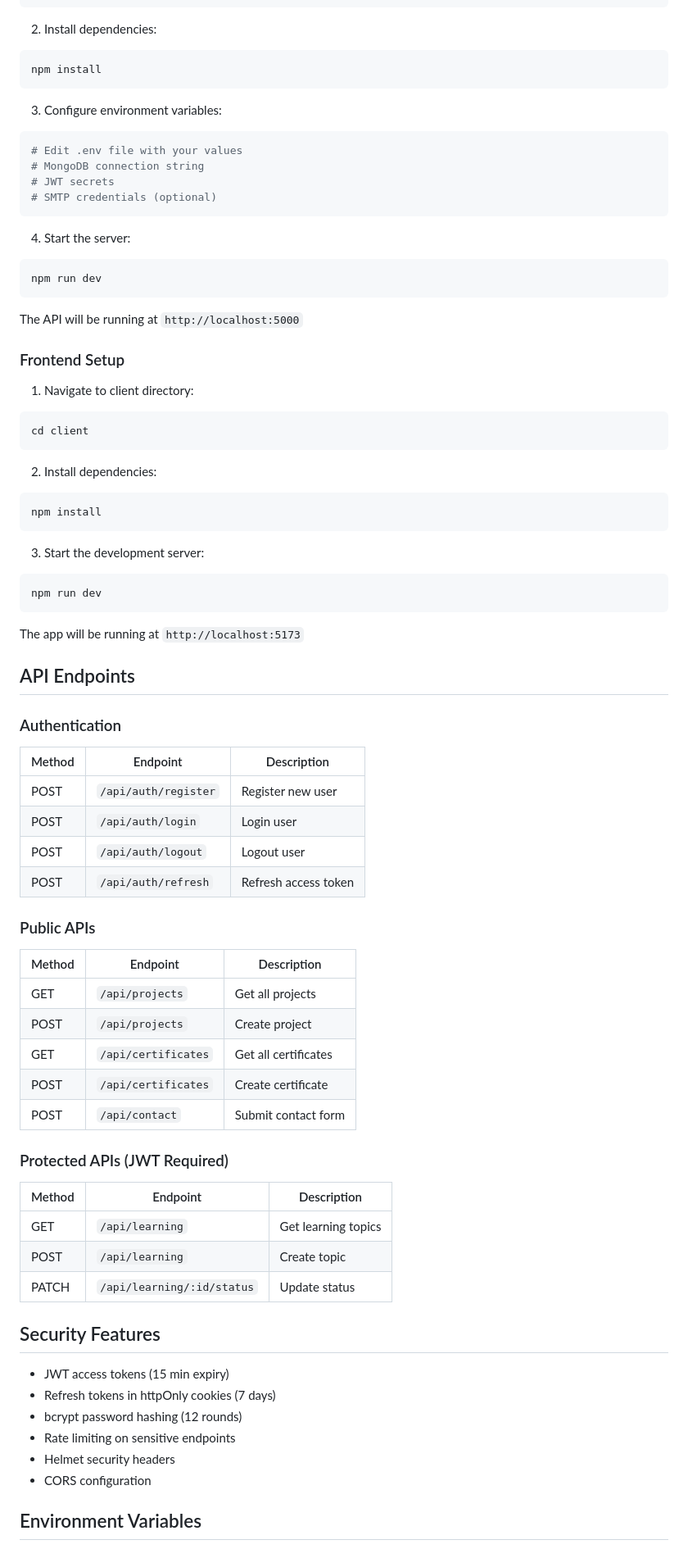
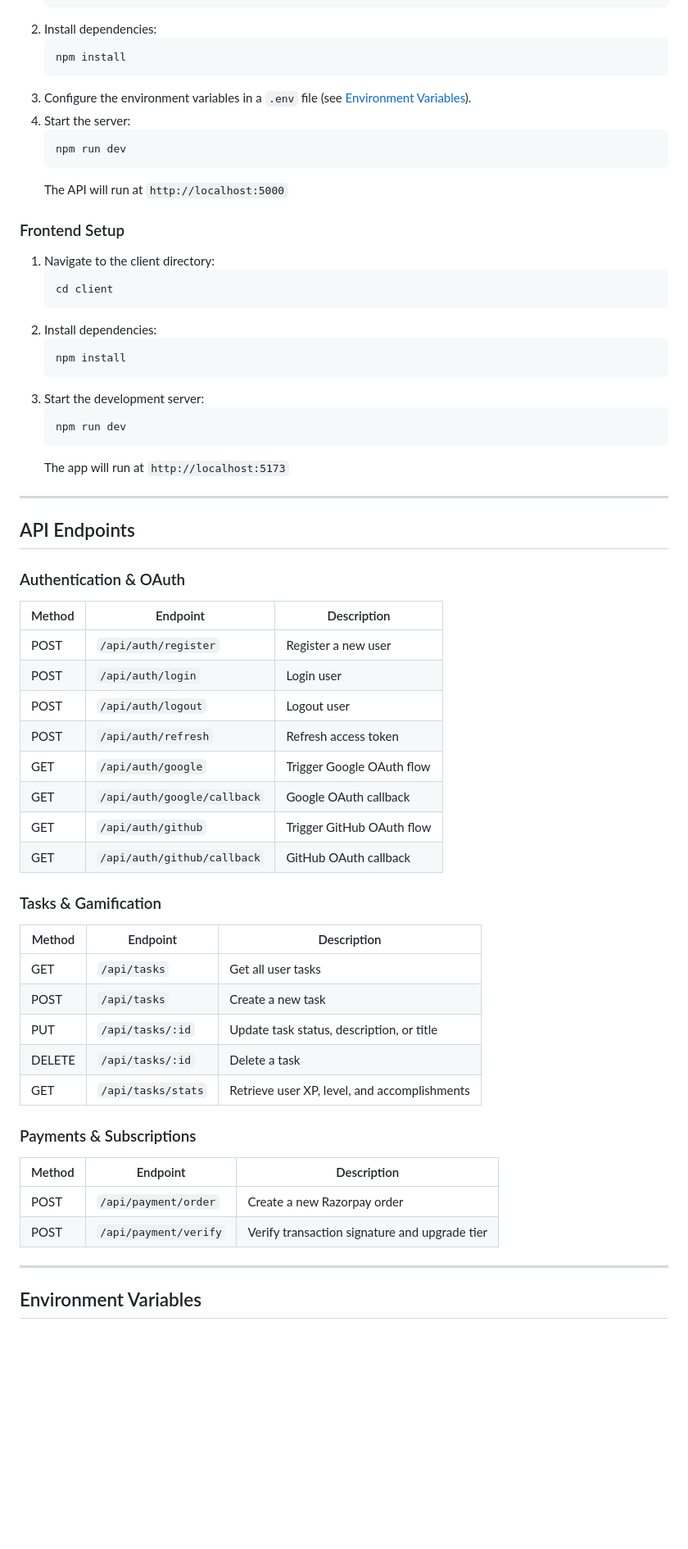
Before and after one commit to tusquake/Tushar.dev, a Markdown page: README.md, the part around one of its changes. Shown at 82% size. Rendered like a GitHub page; blank space fills up the shorter version.

````diff
--- a/README.md
+++ b/README.md
@@ -72,76 +78,62 @@ cd server
 2. Install dependencies:
-```bash
-npm install
-```
-
-3. Configure environment variables:
-```bash
-# Edit .env file with your values
-# MongoDB connection string
-# JWT secrets
-# SMTP credentials (optional)
-```
-
+   ```bash
+   npm install
+   ```
+3. Configure the environment variables in a `.env` file (see [Environment Variables](#environment-variables)).
 4. Start the server:
-```bash
-npm run dev
-```
-
-The API will be running at `http://localhost:5000`
+   ```bash
+   npm run dev
+   ```
+   The API will run at `http://localhost:5000`
 
 ### Frontend Setup
 
-1. Navigate to client directory:
-```bash
-cd client
-```
+1. Navigate to the client directory:
+   ```bash
+   cd client
+   ```
+2. Install dependencies:
+   ```bash
+   npm install
+   ```
+3. Start the development server:
+   ```bash
+   npm run dev
+   ```
+   The app will run at `http://localhost:5173`
 
-2. Install dependencies:
-```bash
-npm install
-```
-
-3. Start the development server:
-```bash
-npm run dev
-```
-
-The app will be running at `http://localhost:5173`
+---
 
 ## API Endpoints
 
-### Authentication
+### Authentication & OAuth
 | Method | Endpoint | Description |
 |--------|----------|-------------|
-| POST | `/api/auth/register` | Register new user |
+| POST | `/api/auth/register` | Register a new user |
 | POST | `/api/auth/login` | Login user |
 | POST | `/api/auth/logout` | Logout user |
 | POST | `/api/auth/refresh` | Refresh access token |
+| GET | `/api/auth/google` | Trigger Google OAuth flow |
+| GET | `/api/auth/google/callback` | Google OAuth callback |
+| GET | `/api/auth/github` | Trigger GitHub OAuth flow |
+| GET | `/api/auth/github/callback` | GitHub OAuth callback |
 
-### Public APIs
+### Tasks & Gamification
 | Method | Endpoint | Description |
 |--------|----------|-------------|
-| GET | `/api/projects` | Get all projects |
-| POST | `/api/projects` | Create project |
-| GET | `/api/certificates` | Get all certificates |
-| POST | `/api/certificates` | Create certificate |
-| POST | `/api/contact` | Submit contact form |
+| GET | `/api/tasks` | Get all user tasks |
+| POST | `/api/tasks` | Create a new task |
+| PUT | `/api/tasks/:id` | Update task status, description, or title |
+| DELETE | `/api/tasks/:id` | Delete a task |
+| GET | `/api/tasks/stats` | Retrieve user XP, level, and accomplishments |
 
-### Protected APIs (JWT Required)
+### Payments & Subscriptions
 | Method | Endpoint | Description |
 |--------|----------|-------------|
-| GET | `/api/learning` | Get learning topics |
-| POST | `/api/learning` | Create topic |
-| PATCH | `/api/learning/:id/status` | Update status |
+| POST | `/api/payment/order` | Create a new Razorpay order |
+| POST | `/api/payment/verify` | Verify transaction signature and upgrade tier |
 
-## Security Features
-
-- JWT access tokens (15 min expiry)
-- Refresh tokens in httpOnly cookies (7 days)
-- bcrypt password hashing (12 rounds)
-- Rate limiting on sensitive endpoints
-- Helmet security headers
-- CORS configuration
+---
 
 ## Environment Variables
 
````
Also changed, not shown: other parts of README.md (+63 -43 lines).
